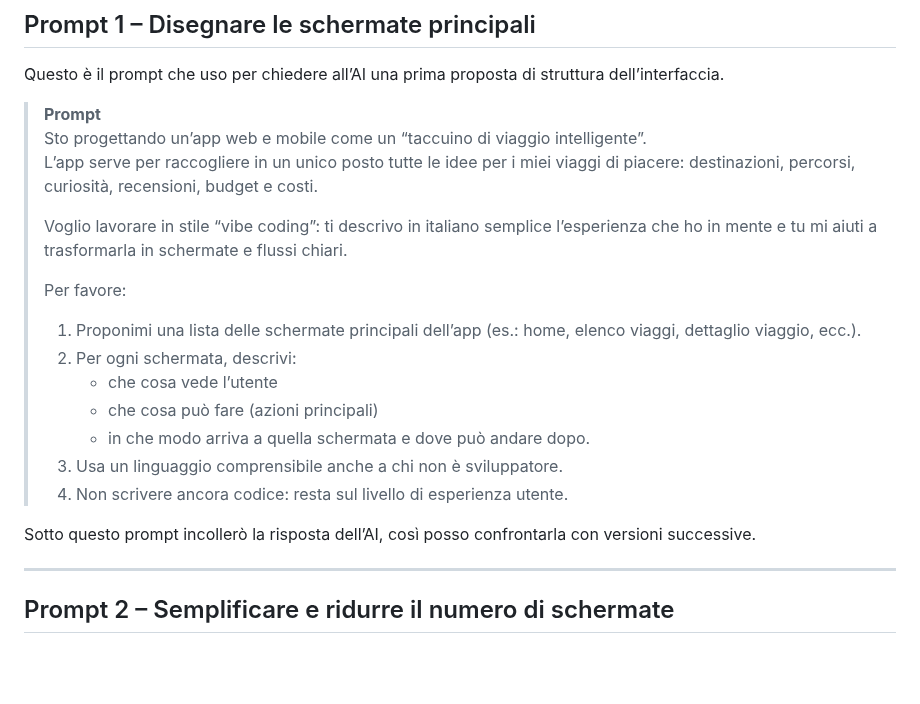
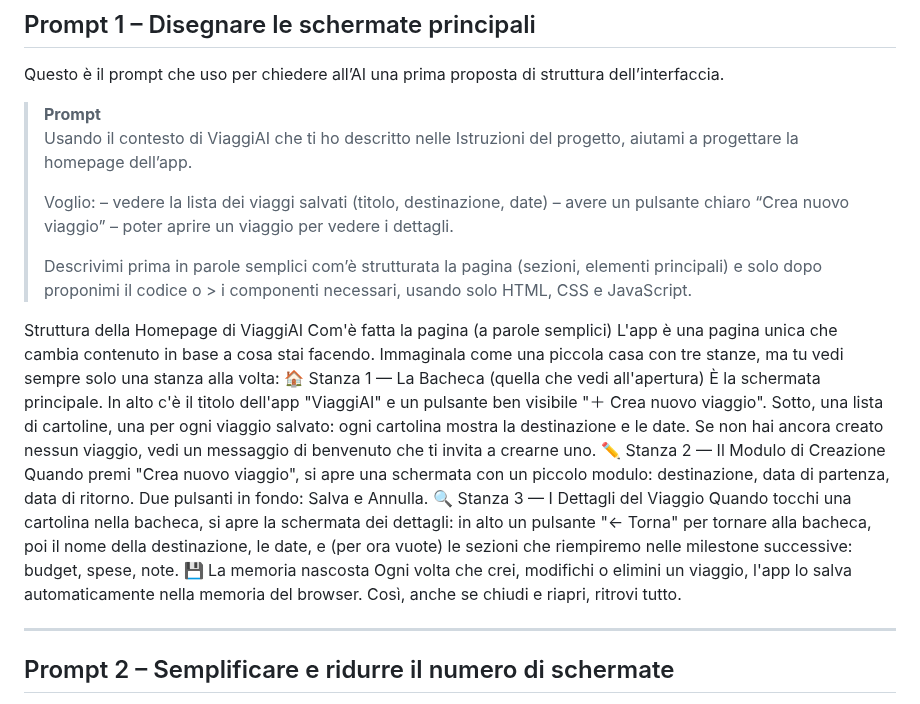
Before and after one commit to gigicogo/ViaggiAI, a Markdown page: prompts/03-interfaccia-principale.md, the part around the change. GitHub-like rendering; blank space fills up the shorter version.

```diff
--- a/prompts/03-interfaccia-principale.md
+++ b/prompts/03-interfaccia-principale.md
@@ -11,21 +11,30 @@ L’obiettivo è avere una struttura chiara dell’esperienza utente prima ancor
 Questo è il prompt che uso per chiedere all’AI una prima proposta di struttura dell’interfaccia.
 
 > **Prompt**
-> Sto progettando un’app web e mobile come un “taccuino di viaggio intelligente”.
-> L’app serve per raccogliere in un unico posto tutte le idee per i miei viaggi di piacere: destinazioni, percorsi, curiosità, recensioni, budget e costi.
+> Usando il contesto di ViaggiAI che ti ho descritto nelle Istruzioni del progetto, aiutami a progettare la homepage dell’app.
 >
-> Voglio lavorare in stile “vibe coding”: ti descrivo in italiano semplice l’esperienza che ho in mente e tu mi aiuti a trasformarla in schermate e flussi chiari.
+> Voglio:
+> – vedere la lista dei viaggi salvati (titolo, destinazione, date)
+> – avere un pulsante chiaro “Crea nuovo viaggio”
+> – poter aprire un viaggio per vedere i dettagli.
 >
-> Per favore:
-> 1. Proponimi una lista delle schermate principali dell’app (es.: home, elenco viaggi, dettaglio viaggio, ecc.).
-> 2. Per ogni schermata, descrivi:
->    - che cosa vede l’utente
->    - che cosa può fare (azioni principali)
->    - in che modo arriva a quella schermata e dove può andare dopo.
-> 3. Usa un linguaggio comprensibile anche a chi non è sviluppatore.
-> 4. Non scrivere ancora codice: resta sul livello di esperienza utente.
+> Descrivimi prima in parole semplici com’è strutturata la pagina (sezioni, elementi principali) e solo dopo proponimi il codice o > i componenti necessari, usando solo HTML, CSS e JavaScript.
 
-Sotto questo prompt incollerò la risposta dell’AI, così posso confrontarla con versioni successive.
+
+
+
+
+Struttura della Homepage di ViaggiAI
+Com'è fatta la pagina (a parole semplici)
+L'app è una pagina unica che cambia contenuto in base a cosa stai facendo. Immaginala come una piccola casa con tre stanze, ma tu vedi sempre solo una stanza alla volta:
+🏠 Stanza 1 — La Bacheca (quella che vedi all'apertura)
+È la schermata principale. In alto c'è il titolo dell'app "ViaggiAI" e un pulsante ben visibile "＋ Crea nuovo viaggio". Sotto, una lista di cartoline, una per ogni viaggio salvato: ogni cartolina mostra la destinazione e le date. Se non hai ancora creato nessun viaggio, vedi un messaggio di benvenuto che ti invita a crearne uno.
+✏️ Stanza 2 — Il Modulo di Creazione
+Quando premi "Crea nuovo viaggio", si apre una schermata con un piccolo modulo: destinazione, data di partenza, data di ritorno. Due pulsanti in fondo: Salva e Annulla.
+🔍 Stanza 3 — I Dettagli del Viaggio
+Quando tocchi una cartolina nella bacheca, si apre la schermata dei dettagli: in alto un pulsante "← Torna" per tornare alla bacheca, poi il nome della destinazione, le date, e (per ora vuote) le sezioni che riempiremo nelle milestone successive: budget, spese, note.
+💾 La memoria nascosta
+Ogni volta che crei, modifichi o elimini un viaggio, l'app lo salva automaticamente nella memoria del browser. Così, anche se chiudi e riapri, ritrovi tutto.
 
 ---
 
```
